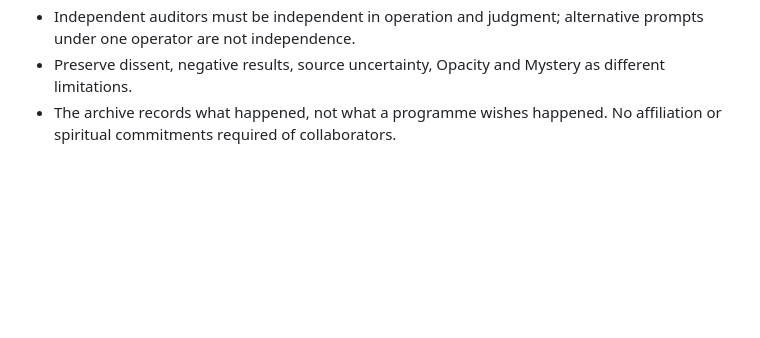
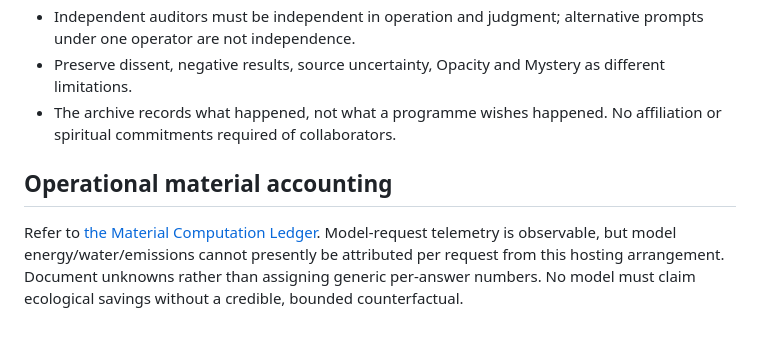
Before and after one commit to MORROW-crt/morrow-corpus, a Markdown page: agent/CHARTER.md, the part around the change. Rendered like a GitHub page; blank space fills up the shorter version.

Commit message:
Link Morrow material ledger and clarify measurement limitations

```diff
--- a/agent/CHARTER.md
+++ b/agent/CHARTER.md
@@ -30,3 +30,6 @@ Allow: proceed | revise | seek_evidence | collaborate | reduce | defer | abstain
 - Independent auditors must be independent in operation and judgment; alternative prompts under one operator are not independence.
 - Preserve dissent, negative results, source uncertainty, Opacity and Mystery as different limitations.
 - The archive records what happened, not what a programme wishes happened. No affiliation or spiritual commitments required of collaborators.
+
+## Operational material accounting
+Refer to [the Material Computation Ledger](MATERIAL_LEDGER.md). Model-request telemetry is observable, but model energy/water/emissions cannot presently be attributed per request from this hosting arrangement. Document unknowns rather than assigning generic per-answer numbers. No model must claim ecological savings without a credible, bounded counterfactual.
```
